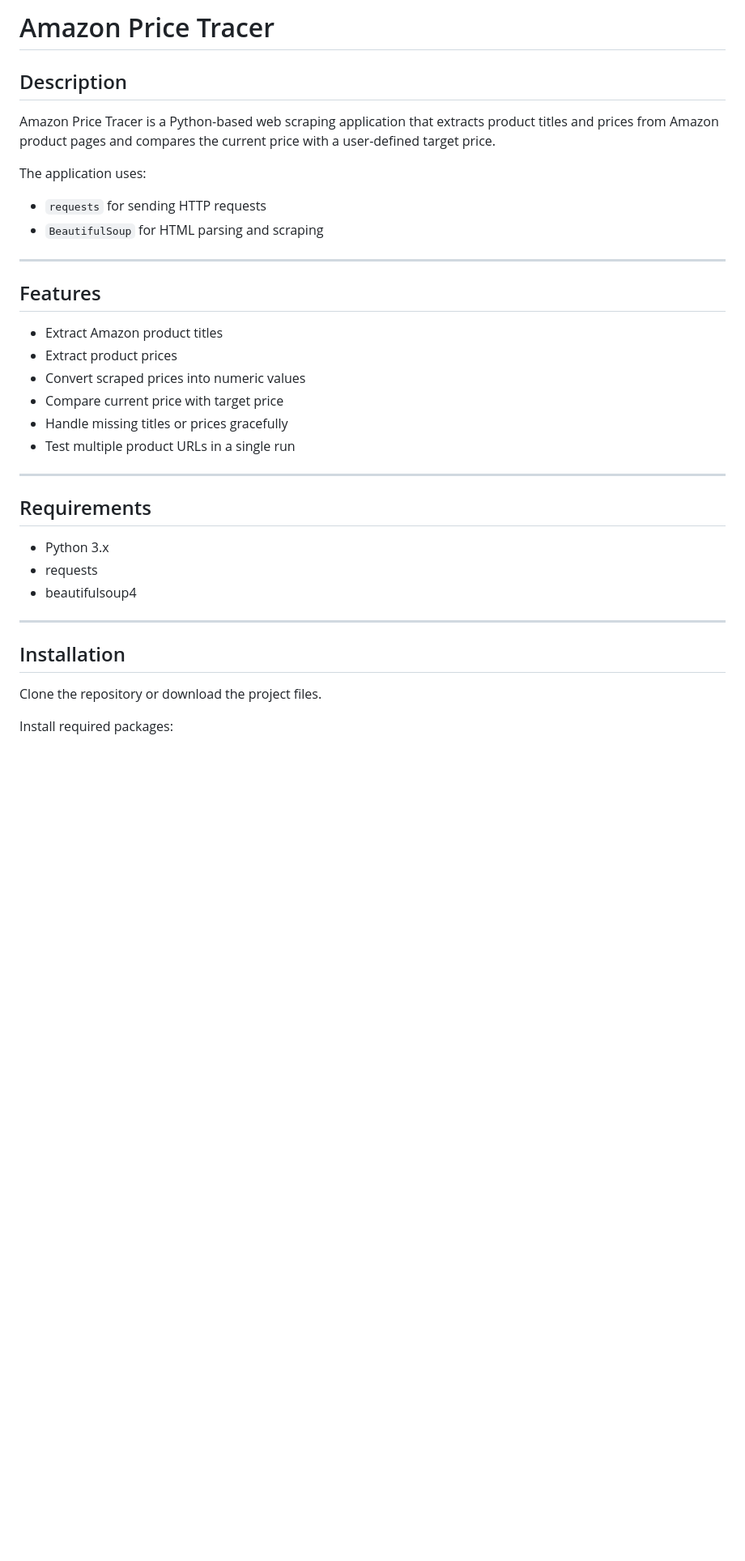
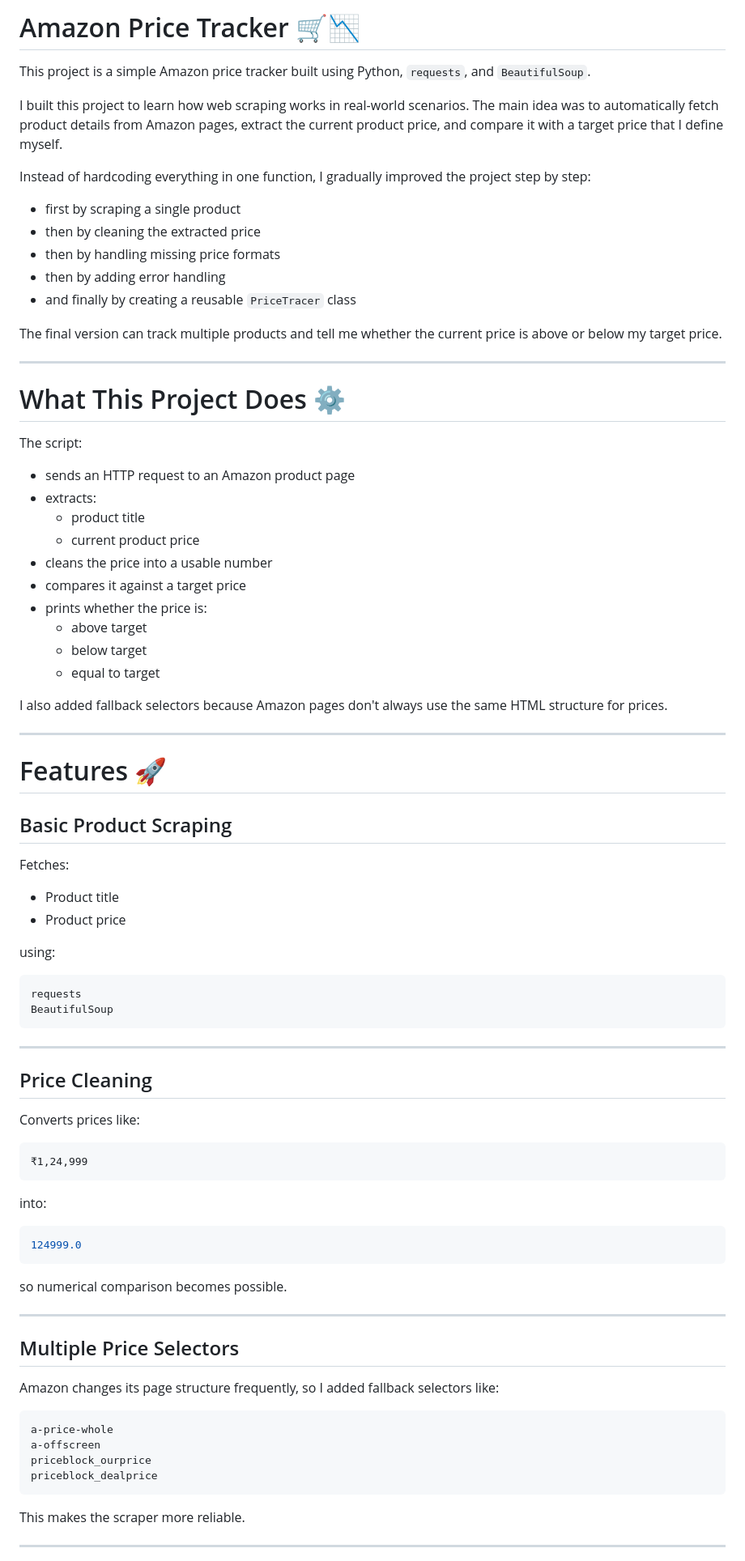
Before and after one commit to nishant8105/Practice-Assignment, a Markdown page: Assignment_10/README.md, the part around one of its changes. Shown at 81% size. GitHub-like rendering; blank space fills up the shorter version.

Commit message:
update readme for folder

````diff
--- a/Assignment_10/README.md
+++ b/Assignment_10/README.md
@@ -1,37 +1,88 @@
-# Amazon Price Tracer
+# Amazon Price Tracker 🛒📉
 
-## Description
+This project is a simple Amazon price tracker built using Python, `requests`, and `BeautifulSoup`.
 
-Amazon Price Tracer is a Python-based web scraping application that extracts product titles and prices from Amazon product pages and compares the current price with a user-defined target price.
+I built this project to learn how web scraping works in real-world scenarios. The main idea was to automatically fetch product details from Amazon pages, extract the current product price, and compare it with a target price that I define myself.
 
-The application uses:
+Instead of hardcoding everything in one function, I gradually improved the project step by step:
 
-- `requests` for sending HTTP requests
-- `BeautifulSoup` for HTML parsing and scraping
+- first by scraping a single product
+- then by cleaning the extracted price
+- then by handling missing price formats
+- then by adding error handling
+- and finally by creating a reusable `PriceTracer` class
+
+The final version can track multiple products and tell me whether the current price is above or below my target price.
 
 ---
 
-## Features
+# What This Project Does ⚙️
 
-- Extract Amazon product titles
-- Extract product prices
-- Convert scraped prices into numeric values
-- Compare current price with target price
-- Handle missing titles or prices gracefully
-- Test multiple product URLs in a single run
+The script:
+
+- sends an HTTP request to an Amazon product page
+- extracts:
+  - product title
+  - current product price
+- cleans the price into a usable number
+- compares it against a target price
+- prints whether the price is:
+  - above target
+  - below target
+  - equal to target
+
+I also added fallback selectors because Amazon pages don't always use the same HTML structure for prices.
 
 ---
 
-## Requirements
+# Features 🚀
 
-- Python 3.x
-- requests
-- beautifulsoup4
+## Basic Product Scraping
+
+Fetches:
+
+- Product title
+- Product price
+
+using:
+
+```python
+requests
+BeautifulSoup
+```
 
 ---
 
-## Installation
+## Price Cleaning
 
-Clone the repository or download the project files.
+Converts prices like:
 
-Install required packages:
+```text
+₹1,24,999
+```
+
+into:
+
+```python
+124999.0
+```
+
+so numerical comparison becomes possible.
+
+---
+
+## Multiple Price Selectors
+
+Amazon changes its page structure frequently, so I added fallback selectors like:
+
+```python
+a-price-whole
+a-offscreen
+priceblock_ourprice
+priceblock_dealprice
+```
+
+This makes the scraper more reliable.
+
+---
+
````
Also changed, not shown: other parts of Assignment_10/README.md (+101 -120 lines).
